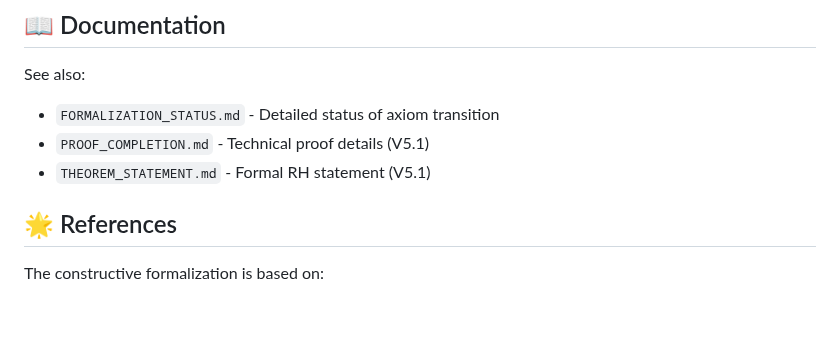
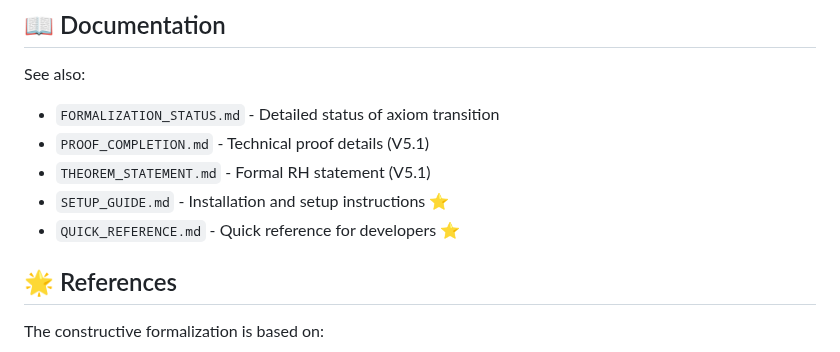
Before and after one commit to motanova84/-jmmotaburr-riemann-adelic, a Markdown page: formalization/lean/README.md, the part around the change. Rendered like a GitHub page; blank space fills up the shorter version.

Commit message:
Add quick reference guide for Lean formalization development
Co-authored-by: motanova84 <192380069+motanova84@users.noreply.github.com>

```diff
--- a/formalization/lean/README.md
+++ b/formalization/lean/README.md
@@ -274,6 +274,8 @@ See also:
 - `FORMALIZATION_STATUS.md` - Detailed status of axiom transition
 - `PROOF_COMPLETION.md` - Technical proof details (V5.1)
 - `THEOREM_STATEMENT.md` - Formal RH statement (V5.1)
+- `SETUP_GUIDE.md` - Installation and setup instructions ⭐
+- `QUICK_REFERENCE.md` - Quick reference for developers ⭐
 
 ## 🌟 References
 
```
Also changed, not shown: formalization/lean/QUICK_REFERENCE.md (added, +264 -0 lines).
